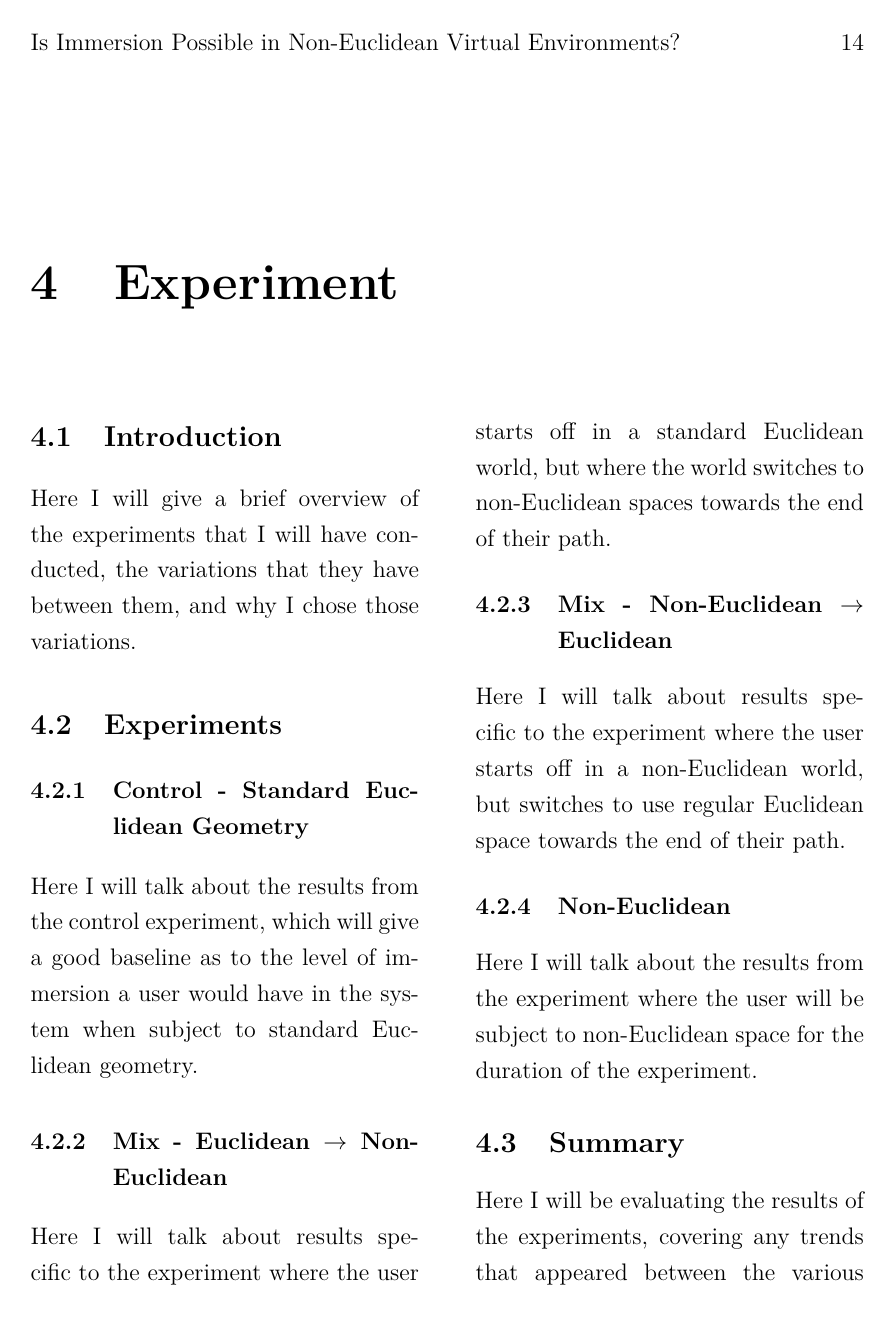
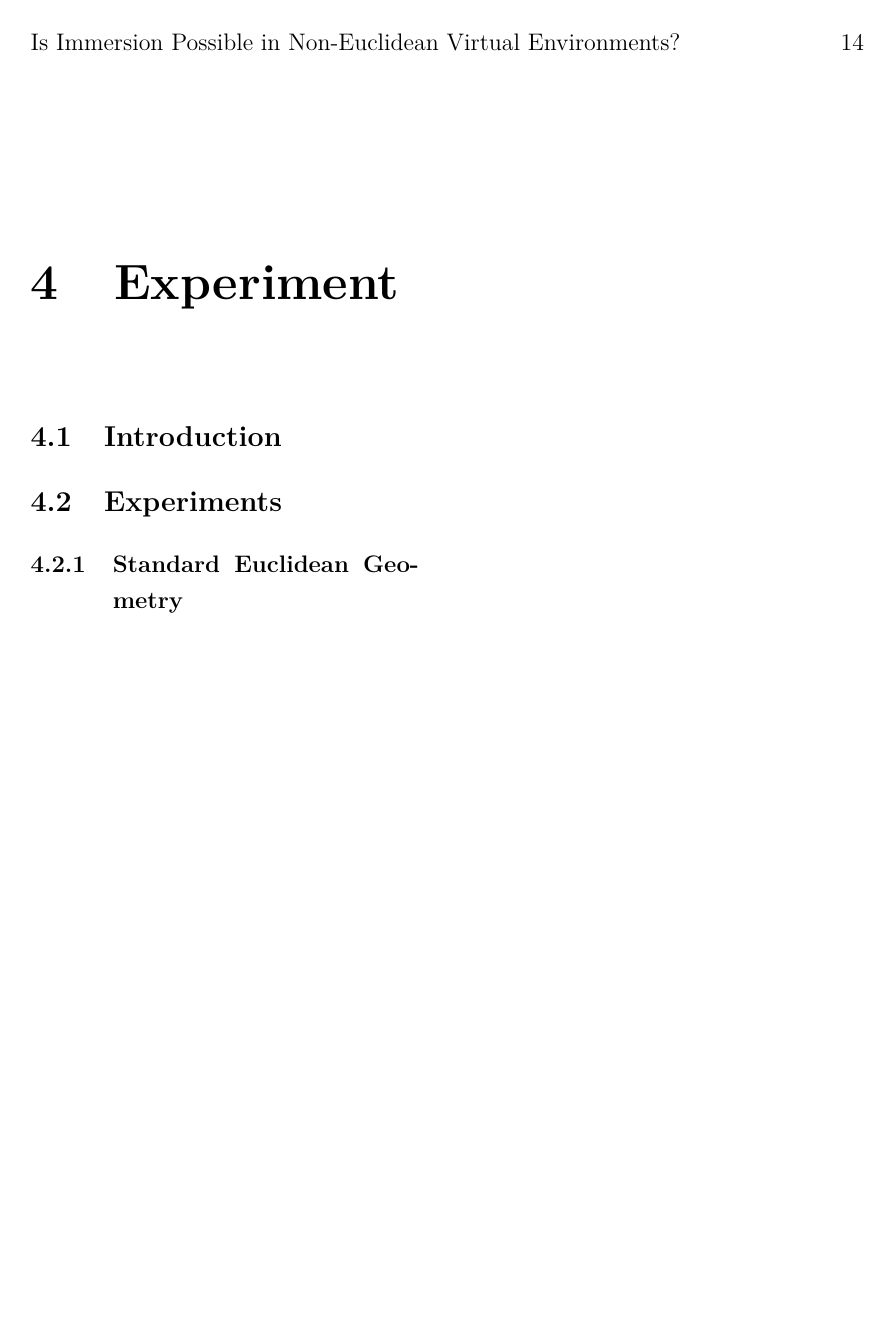
Before and after one commit to nboxhallburnett/IndividualProject, a LaTeX thesis (Report/Report.tex, which reads Report/experiment.tex): page 19 of 38. Compiled offline with pdfLaTeX.

Commit message:
Misc report changes (#9)
* Updated README

* Extended notes for various sections

```diff
--- a/Report/experiment.tex
+++ b/Report/experiment.tex
@@ -3,26 +3,26 @@
 \begin{multicols*}{2}
 
 	\section{Introduction}
-	Here I will give a brief overview of the experiments that I will have conducted, the variations that they have between them, and why I chose those variations.
+	\label{exp:intro}
+		% TODO - Here I will give a brief overview of the experiments that I will have conducted, the variations that they have between them, and why I chose those variations.
+		% So talk about the two experiment types that took place,
+		% and how you will analyse first the overarching differences between standard Euclidean geometry and non-Euclidean geometry,
+		% And then talk about the differences between the participants results when comparing which scene they viewed first
+
+		% REMEMBER TO SPEAK ABOUT THE MATHS
 
 	\section{Experiments}
-		\subsection{Control - Standard Euclidean Geometry}
-		Here I will talk about the results from the control experiment, which will give a good baseline as to the level of immersion a user would have in the system when subject to standard Euclidean geometry.
+	\label{exp:exp}
 
-		\subsection{Mix - Euclidean $\rightarrow$ Non-Euclidean}
-		Here I will talk about results specific to the experiment where the user starts off in a standard Euclidean world, but where the world switches to non-Euclidean spaces towards the end of their path.
+		\subsection{Standard Euclidean Geometry}
+		\label{exp:exp:standard}
 
-		\subsection{Mix - Non-Euclidean $\rightarrow$ Euclidean}
-		Here I will talk about results specific to the experiment where the user starts off in a non-Euclidean world, but switches to use regular Euclidean space towards the end of their path.
-
-		\subsection{Non-Euclidean}
-		Here I will talk about the results from the experiment where the user will be subject to non-Euclidean space for the duration of the experiment.
-
-	\section{Summary}
-	Here I will be evaluating the results of the experiments, covering any trends that appeared between the various experiments, discussing potential impacts from the results, as well as covering any additional notes that were provided about the experiments from the participants which weren't directly related to the specific experiment they were part of.
+			% Talk about the results specific to the standard euclidean geometery here.
+			% Used to get a base result for immersion
+			% Consistent high ratings for immersion
+			% Navigation comfort was varied, but talk about the high mean values
 
 			\end{multicols*}
-
 			\begin{figure}
 				\label{exp:fig:standard_immersion}
 				\includegraphics[width=0.7\textwidth]{Images/Standard_Immersion}
```
Also changed, not shown: Report/conclusion.tex (+1 -1 lines), Report/design.tex (+5 -7 lines), Report/lr_conclusion.tex (+6 -3 lines), Report/project_evaluation.tex (+17 -1 lines), README.md, Report/experiment.tex (31 more changed lines). Lines whose indentation alone changed are shown as unchanged.
